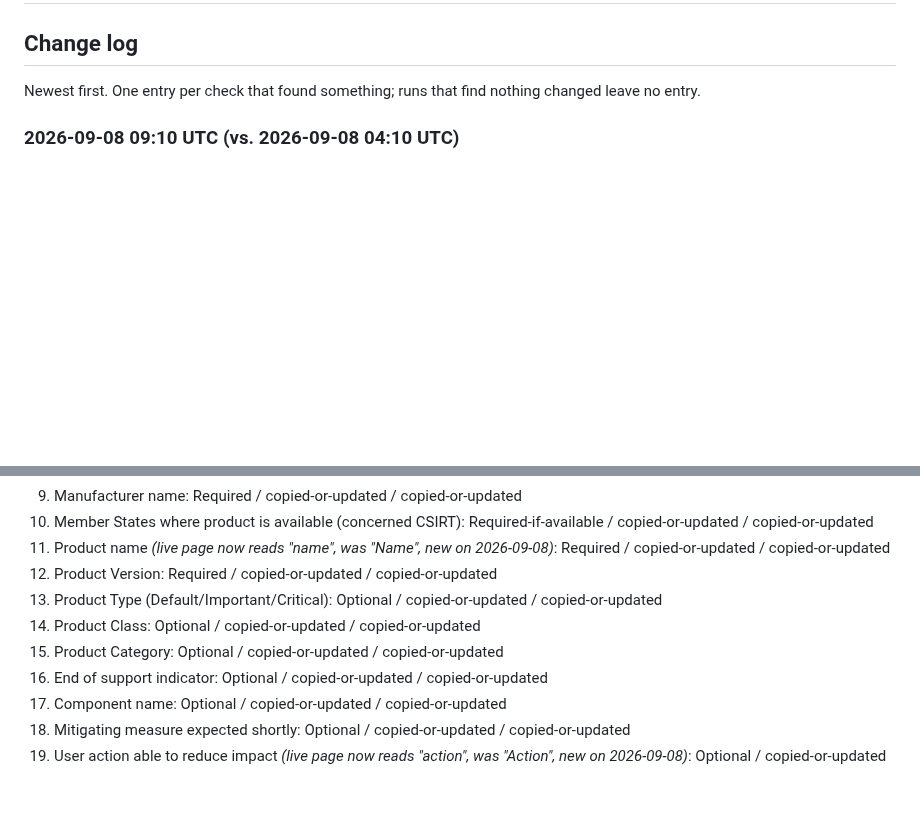
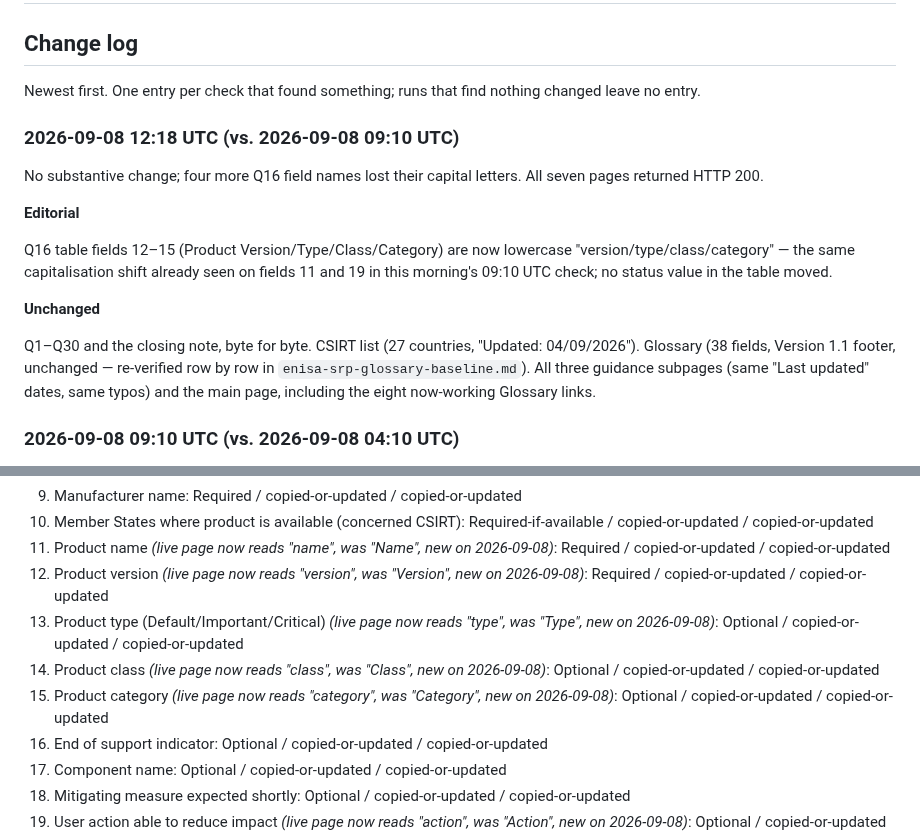
Before and after one commit to git-z0man/single-reporting-platform, a Markdown page: enisa-srp-faq-baseline.md, 2 parts joined by grey strips. Rendered like a GitHub page; blank space fills up the shorter version.

Commit message:
ENISA SRP check: four more Q16 field names lost their capitals
Fields 12-15 (Product Version/Type/Class/Category) now read lowercase
on the live FAQ page, continuing the capitalisation drift already seen
on fields 11 and 19 this morning. No status value moved; all seven
tracked pages otherwise unchanged (Q1-Q30, CSIRT list, Glossary, three
guidance subpages).

Co-Authored-By: Claude Sonnet 5 <noreply@anthropic.com>
Claude-Session: https://claude.ai/code/session_01R7B24SF343E4HTbAYGVqtq

```diff
--- a/enisa-srp-faq-baseline.md
+++ b/enisa-srp-faq-baseline.md
@@ -24,6 +24,18 @@ last_change: 2026-09-08
 ## Change log
 
 Newest first. One entry per check that found something; runs that find nothing changed leave no entry.
+
+### 2026-09-08 12:18 UTC (vs. 2026-09-08 09:10 UTC)
+
+No substantive change; four more Q16 field names lost their capital letters. All seven pages returned HTTP 200.
+
+**Editorial**
+
+Q16 table fields 12–15 (Product Version/Type/Class/Category) are now lowercase "version/type/class/category" — the same capitalisation shift already seen on fields 11 and 19 in this morning's 09:10 UTC check; no status value in the table moved.
+
+**Unchanged**
+
+Q1–Q30 and the closing note, byte for byte. CSIRT list (27 countries, "Updated: 04/09/2026"). Glossary (38 fields, Version 1.1 footer, unchanged — re-verified row by row in `enisa-srp-glossary-baseline.md`). All three guidance subpages (same "Last updated" dates, same typos) and the main page, including the eight now-working Glossary links.
 
 ### 2026-09-08 09:10 UTC (vs. 2026-09-08 04:10 UTC)
 
@@ -323,10 +335,10 @@ Please consult the [SRP Glossary](https://www.enisa.europa.eu/topics/product-sec
 9. Manufacturer name: Required / copied-or-updated / copied-or-updated
 10. Member States where product is available (concerned CSIRT): Required-if-available / copied-or-updated / copied-or-updated
 11. Product name *(live page now reads "name", was "Name", new on 2026-09-08)*: Required / copied-or-updated / copied-or-updated
-12. Product Version: Required / copied-or-updated / copied-or-updated
-13. Product Type (Default/Important/Critical): Optional / copied-or-updated / copied-or-updated
-14. Product Class: Optional / copied-or-updated / copied-or-updated
-15. Product Category: Optional / copied-or-updated / copied-or-updated
+12. Product version *(live page now reads "version", was "Version", new on 2026-09-08)*: Required / copied-or-updated / copied-or-updated
+13. Product type (Default/Important/Critical) *(live page now reads "type", was "Type", new on 2026-09-08)*: Optional / copied-or-updated / copied-or-updated
+14. Product class *(live page now reads "class", was "Class", new on 2026-09-08)*: Optional / copied-or-updated / copied-or-updated
+15. Product category *(live page now reads "category", was "Category", new on 2026-09-08)*: Optional / copied-or-updated / copied-or-updated
 16. End of support indicator: Optional / copied-or-updated / copied-or-updated
 17. Component name: Optional / copied-or-updated / copied-or-updated
 18. Mitigating measure expected shortly: Optional / copied-or-updated / copied-or-updated
```
Also changed, not shown: other parts of enisa-srp-faq-baseline.md (+1 -0 lines).
